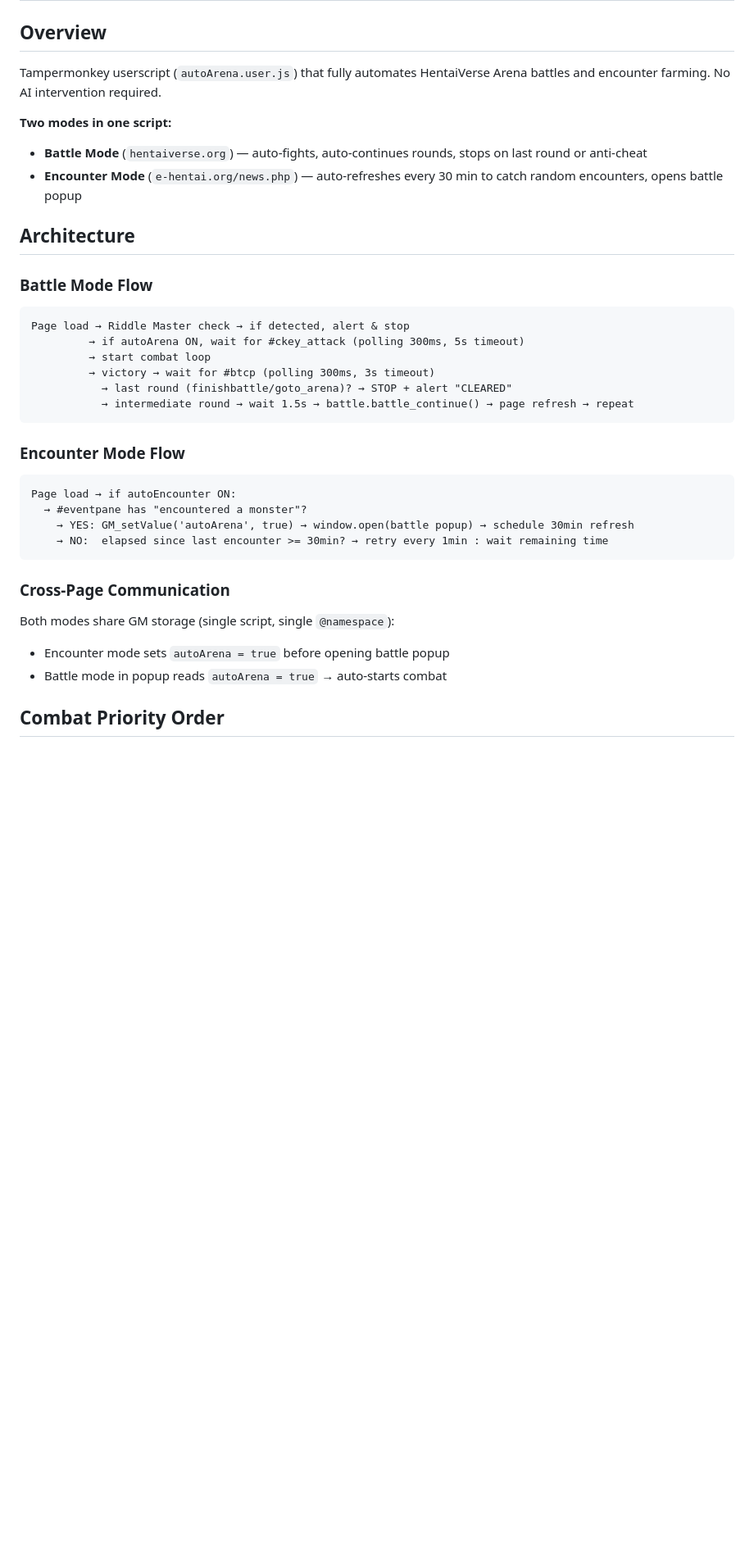
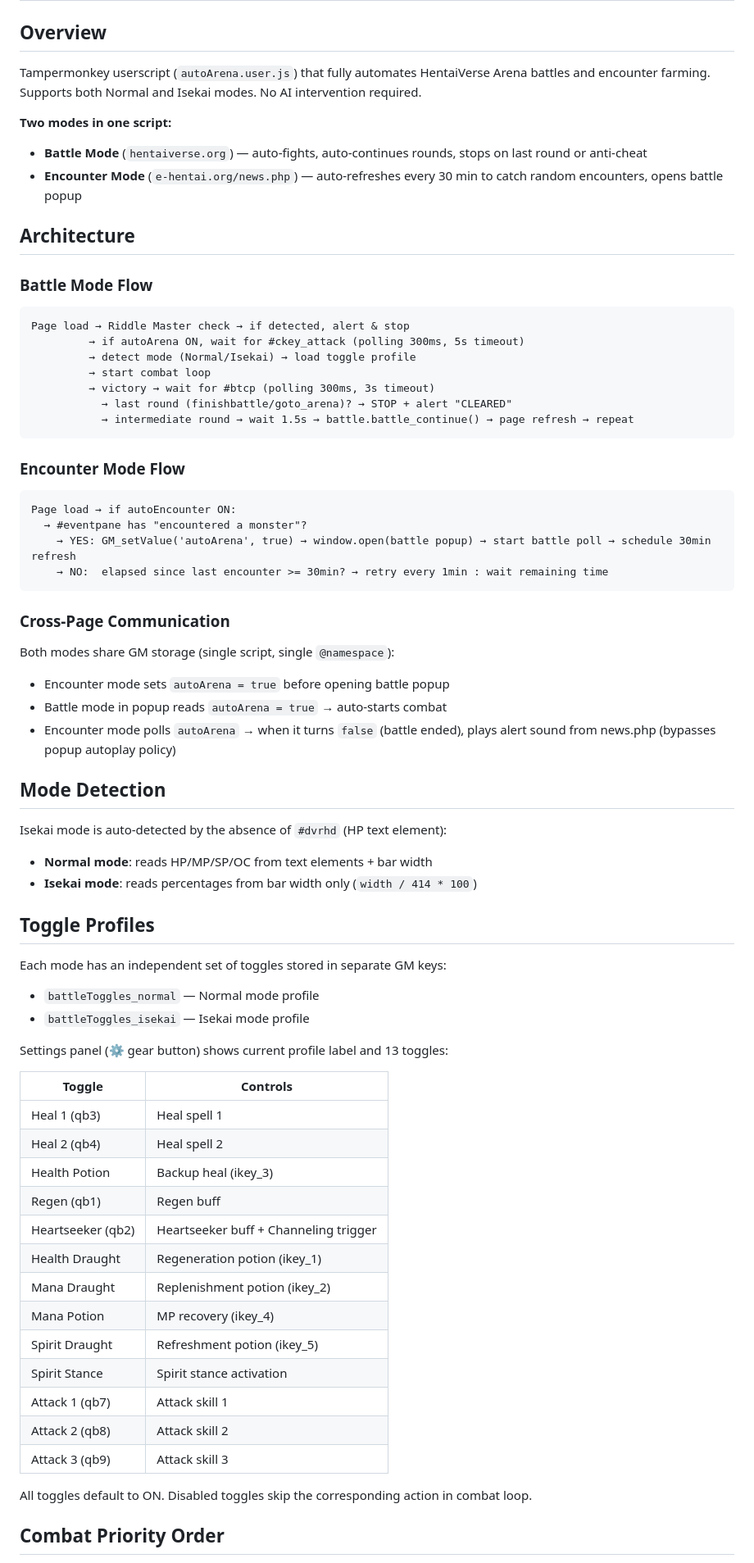
Before and after one commit to GGGODLIN/hentaiverse-auto-battle, a Markdown page: SKILL.md, the part around one of its changes. Shown at 82% size. GitHub-like rendering; blank space fills up the shorter version.

````diff
--- a/SKILL.md
+++ b/SKILL.md
@@ -2,7 +2,7 @@
 
 ## Overview
 
-Tampermonkey userscript (`autoArena.user.js`) that fully automates HentaiVerse Arena battles and encounter farming. No AI intervention required.
+Tampermonkey userscript (`autoArena.user.js`) that fully automates HentaiVerse Arena battles and encounter farming. Supports both Normal and Isekai modes. No AI intervention required.
 
 **Two modes in one script:**
 - **Battle Mode** (`hentaiverse.org`) — auto-fights, auto-continues rounds, stops on last round or anti-cheat
@@ -14,6 +14,7 @@ Tampermonkey userscript (`autoArena.user.js`) that fully automates HentaiVerse A
 ```
 Page load → Riddle Master check → if detected, alert & stop
          → if autoArena ON, wait for #ckey_attack (polling 300ms, 5s timeout)
+         → detect mode (Normal/Isekai) → load toggle profile
          → start combat loop
          → victory → wait for #btcp (polling 300ms, 3s timeout)
            → last round (finishbattle/goto_arena)? → STOP + alert "CLEARED"
@@ -24,7 +25,7 @@ Page load → Riddle Master check → if detected, alert & stop
 ```
 Page load → if autoEncounter ON:
   → #eventpane has "encountered a monster"?
-    → YES: GM_setValue('autoArena', true) → window.open(battle popup) → schedule 30min refresh
+    → YES: GM_setValue('autoArena', true) → window.open(battle popup) → start battle poll → schedule 30min refresh
     → NO:  elapsed since last encounter >= 30min? → retry every 1min : wait remaining time
 ```
 
@@ -32,6 +33,39 @@ Page load → if autoEncounter ON:
 Both modes share GM storage (single script, single `@namespace`):
 - Encounter mode sets `autoArena = true` before opening battle popup
 - Battle mode in popup reads `autoArena = true` → auto-starts combat
+- Encounter mode polls `autoArena` → when it turns `false` (battle ended), plays alert sound from news.php (bypasses popup autoplay policy)
+
+## Mode Detection
+
+Isekai mode is auto-detected by the absence of `#dvrhd` (HP text element):
+- **Normal mode**: reads HP/MP/SP/OC from text elements + bar width
+- **Isekai mode**: reads percentages from bar width only (`width / 414 * 100`)
+
+## Toggle Profiles
+
+Each mode has an independent set of toggles stored in separate GM keys:
+- `battleToggles_normal` — Normal mode profile
+- `battleToggles_isekai` — Isekai mode profile
+
+Settings panel (⚙ gear button) shows current profile label and 13 toggles:
+
+| Toggle | Controls |
+|--------|----------|
+| Heal 1 (qb3) | Heal spell 1 |
+| Heal 2 (qb4) | Heal spell 2 |
+| Health Potion | Backup heal (ikey_3) |
+| Regen (qb1) | Regen buff |
+| Heartseeker (qb2) | Heartseeker buff + Channeling trigger |
+| Health Draught | Regeneration potion (ikey_1) |
+| Mana Draught | Replenishment potion (ikey_2) |
+| Mana Potion | MP recovery (ikey_4) |
+| Spirit Draught | Refreshment potion (ikey_5) |
+| Spirit Stance | Spirit stance activation |
+| Attack 1 (qb7) | Attack skill 1 |
+| Attack 2 (qb8) | Attack skill 2 |
+| Attack 3 (qb9) | Attack skill 3 |
+
+All toggles default to ON. Disabled toggles skip the corresponding action in combat loop.
 
 ## Combat Priority Order
 
````
Also changed, not shown: other parts of SKILL.md (+26 -11 lines), README.md (+29 -6 lines), README.zh-TW.md (+29 -6 lines).
